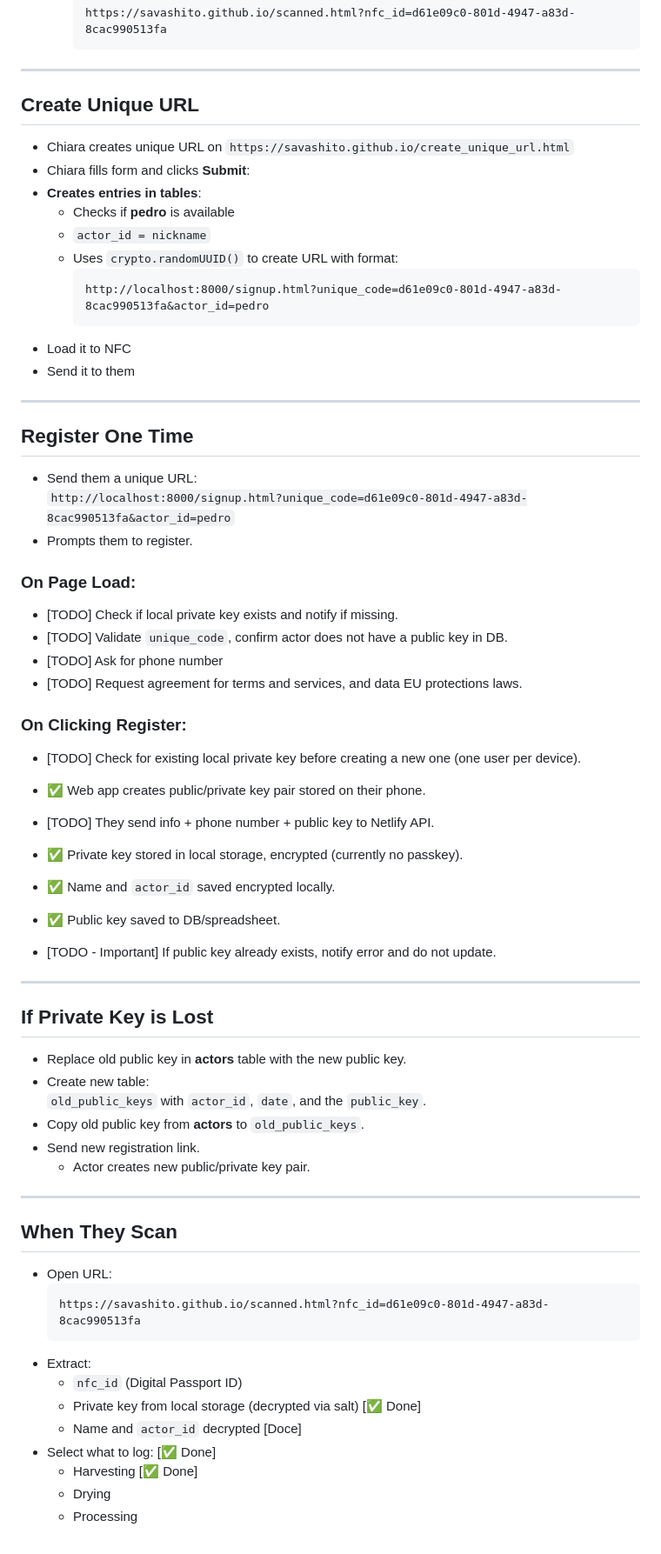
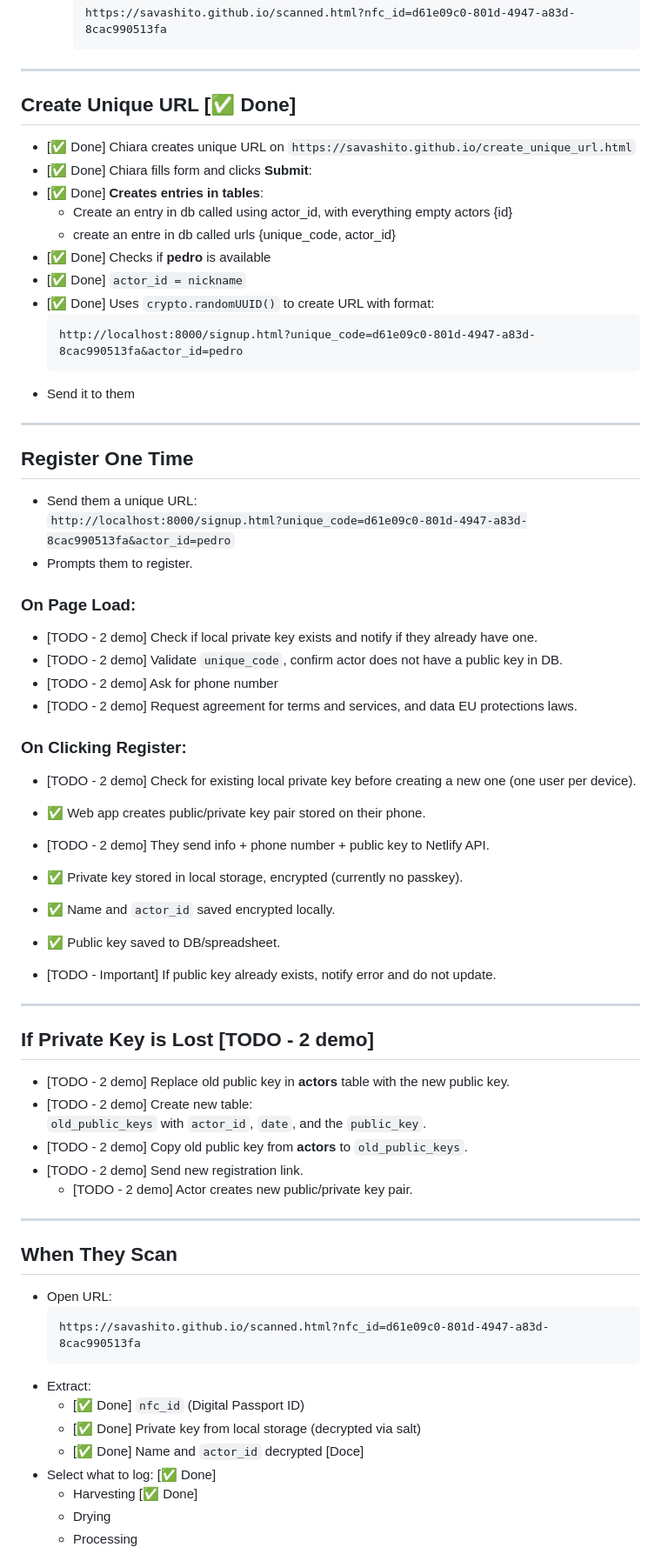
Before and after one commit to savashito/savashito.github.io, a Markdown page: README.md, the part around the change. Shown: that part at 87% size. Drawn GitHub-style.

````diff
--- a/README.md
+++ b/README.md
@@ -71,17 +71,20 @@
 
 ---
 
-## Create Unique URL
-- Chiara creates unique URL on `https://savashito.github.io/create_unique_url.html`
-- Chiara fills form and clicks **Submit**:
-- **Creates entries in tables**:
-  - Checks if **pedro** is available
-  - `actor_id = nickname`
-  - Uses `crypto.randomUUID()` to create URL with format:
+## Create Unique URL [✅ Done]
+- [✅ Done] Chiara creates unique URL on `https://savashito.github.io/create_unique_url.html`
+- [✅ Done] Chiara fills form and clicks **Submit**:
+- [✅ Done] **Creates entries in tables**:
+  - Create an entry in db called using actor_id, with everything empty
+      actors {id}
+  - create an entre in db called
+      urls {unique_code, actor_id}
+- [✅ Done] Checks if **pedro** is available
+- [✅ Done] `actor_id = nickname`
+- [✅ Done] Uses `crypto.randomUUID()` to create URL with format:
     ```
     http://localhost:8000/signup.html?unique_code=d61e09c0-801d-4947-a83d-8cac990513fa&actor_id=pedro
     ```
-- Load it to NFC
 - Send it to them
 
 ---
@@ -92,15 +95,15 @@
 - Prompts them to register.
 
 ### On Page Load:
-- [TODO] Check if local private key exists and notify if missing.
-- [TODO] Validate `unique_code`, confirm actor does not have a public key in DB.
-- [TODO] Ask for phone number
-- [TODO] Request agreement for terms and services, and data EU protections laws.
+- [TODO - 2 demo] Check if local private key exists and notify if they already have one.
+- [TODO - 2 demo] Validate `unique_code`, confirm actor does not have a public key in DB.
+- [TODO - 2 demo] Ask for phone number
+- [TODO - 2 demo] Request agreement for terms and services, and data EU protections laws.
 ### On Clicking Register:
-- [TODO] Check for existing local private key before creating a new one (one user per device).
+- [TODO - 2 demo] Check for existing local private key before creating a new one (one user per device).
 
 - ✅ Web app creates public/private key pair stored on their phone.
-- [TODO] They send info + phone number + public key to Netlify API.
+- [TODO - 2 demo] They send info + phone number + public key to Netlify API.
 - ✅ Private key stored in local storage, encrypted (currently no passkey).
 - ✅ Name and `actor_id` saved encrypted locally.
 - ✅ Public key saved to DB/spreadsheet.
@@ -108,13 +111,13 @@
 
 ---
 
-## If Private Key is Lost
-- Replace old public key in **actors** table with the new public key.
-- Create new table:
+## If Private Key is Lost [TODO - 2 demo]
+- [TODO - 2 demo] Replace old public key in **actors** table with the new public key.
+- [TODO - 2 demo] Create new table:
   `old_public_keys` with `actor_id`, `date`, and the `public_key`.
-- Copy old public key from **actors** to `old_public_keys`.
-- Send new registration link.
-  - Actor creates new public/private key pair.
+- [TODO - 2 demo] Copy old public key from **actors** to `old_public_keys`.
+- [TODO - 2 demo] Send new registration link.
+  - [TODO - 2 demo] Actor creates new public/private key pair.
 
 ---
 
@@ -124,9 +127,9 @@
   https://savashito.github.io/scanned.html?nfc_id=d61e09c0-801d-4947-a83d-8cac990513fa
   ```
 - Extract:
-  - `nfc_id` (Digital Passport ID)
-  - Private key from local storage (decrypted via salt) [✅ Done]
-  - Name and `actor_id` decrypted [Doce]
+  - [✅ Done] `nfc_id` (Digital Passport ID)
+  - [✅ Done] Private key from local storage (decrypted via salt)
+  - [✅ Done] Name and `actor_id` decrypted [Doce]
 - Select what to log: [✅ Done]
   - Harvesting  [✅ Done]
   - Drying
````
